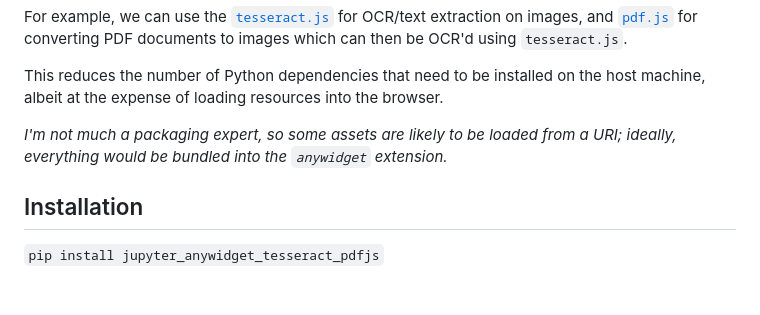
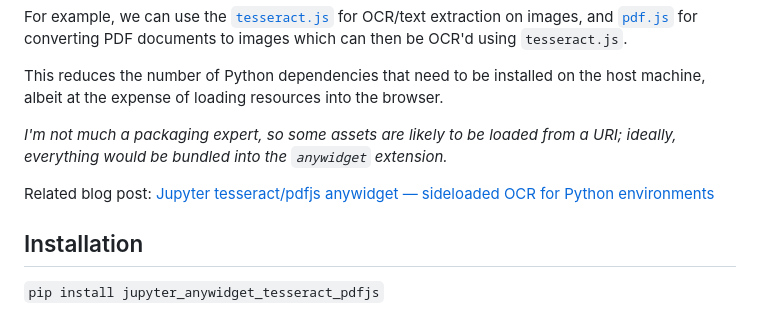
Before and after one commit to innovationOUtside/jupyter_anywidget_tesseract_pdfjs, a Markdown page: README.md, the part around the change. Drawn GitHub-style; blank space fills up the shorter version.

```diff
--- a/README.md
+++ b/README.md
@@ -11,6 +11,8 @@ For example, we can use the [`tesseract.js`](https://tesseract.projectnaptha.com
 This reduces the number of Python dependencies that need to be installed on the host machine, albeit at the expense of loading resources into the browser.
 
 *I'm not much a packaging expert, so some assets are likely to be loaded from a URI; ideally, everything would be bundled into the `anywidget` extension.*
+
+Related blog post: [Jupyter tesseract/pdfjs anywidget — sideloaded OCR for Python environments](https://blog.ouseful.info/2024/08/14/jupyter-tesseract-pdfjs-anywidget-sideloaded-ocr-for-python-environments/)
 
 ## Installation
 
```
